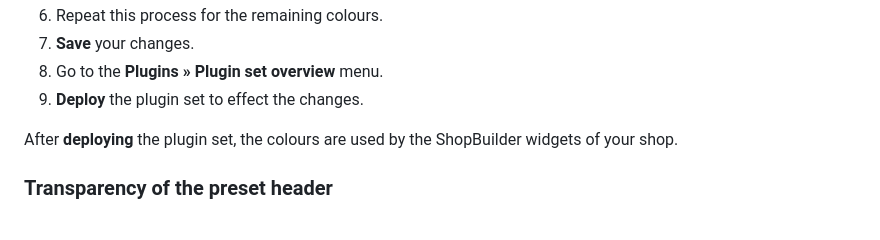
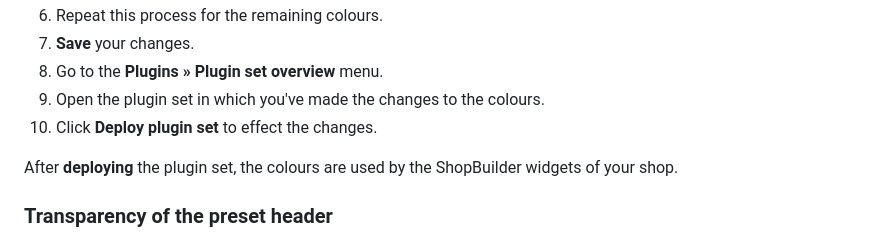
Before and after one commit to plentymarkets/plugin-plentyshop-lts-modern, a Markdown page: meta/documents/user_guide_en.md, the part around the change. Rendered like a GitHub page.

Commit message:
Fix: add another step to make absolutely sure that people who own camp david shirts will be able to successfully change the colour scheme of the modern theme

```diff
--- a/meta/documents/user_guide_en.md
+++ b/meta/documents/user_guide_en.md
@@ -55,7 +55,8 @@ Take the following steps to change the colours of your plentyShop:
 6. Repeat this process for the remaining colours.
 7. **Save** your changes.
 8. Go to the **Plugins » Plugin set overview** menu.
-9. **Deploy** the plugin set to effect the changes.
+9. Open the plugin set in which you've made the changes to the colours.
+10. Click **Deploy plugin set** to effect the changes.
 
 After **deploying** the plugin set, the colours are used by the ShopBuilder widgets of your shop.
 
```
Also changed, not shown: meta/documents/user_guide_de.md (+2 -1 lines).
